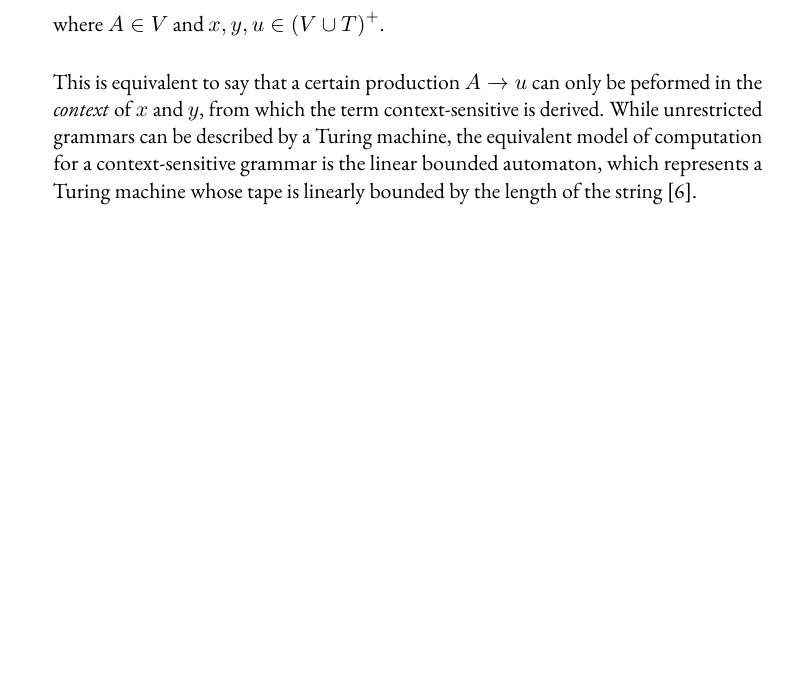
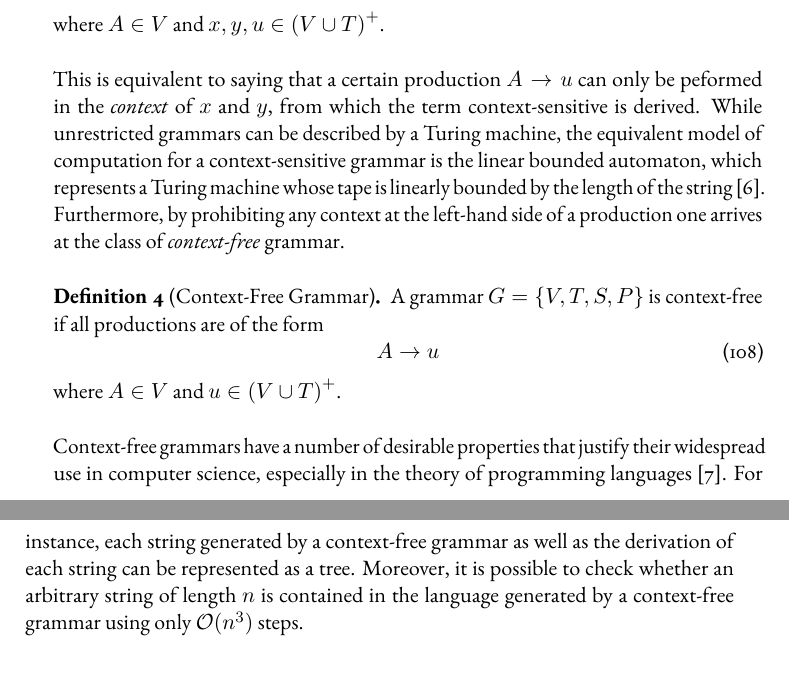
Before and after one commit to jonas-schmitt/thesis, a LaTeX thesis (main.tex, which reads contents/formal_languages.tex): part of page 53 of 57 before the commit and two parts of pages 53 and 54 of 57 after it, the two joined at a grey line, cut so that both start at the same text, the shorter picture padded with empty space. Compiled offline with pdfLaTeX; a LaTeX package or settings file that is missing is left out.

Commit message:
Define context-free languages

```diff
--- a/contents/formal_languages.tex
+++ b/contents/formal_languages.tex
@@ -110,5 +110,16 @@ A grammar $G = \left\{V, T, S, P\right\}$ is context-sensitive if all production
 \end{equation}
 where $A \in V$ and $x, y, u \in \left(V \cup T\right)^+$.
 \end{definition}
-This is equivalent to say that a certain production $A \to u$ can only be peformed in the \emph{context} of $x$ and $y$, from which the term context-sensitive is derived.
+This is equivalent to saying that a certain production $A \to u$ can only be peformed in the \emph{context} of $x$ and $y$, from which the term context-sensitive is derived.
 While unrestricted grammars can be described by a Turing machine, the equivalent model of computation for a context-sensitive grammar is the linear bounded automaton, which represents a Turing machine whose tape is linearly bounded by the length of the string~\cite{linz2006introduction}.
+Furthermore, by prohibiting any context at the left-hand side of a production one arrives at the class of \emph{context-free} grammar.
+\begin{definition}[Context-Free Grammar]
+	A grammar $G = \left\{V, T, S, P\right\}$ is context-free if all productions are of the form
+	\begin{equation}
+		A \to u
+	\end{equation}
+	where $A \in V$ and $u \in \left(V \cup T\right)^+$.
+\end{definition}
+Context-free grammars have a number of desirable properties that justify their widespread use in computer science, especially in the theory of programming languages~\cite{pierce2002types}.
+For instance, each string generated by a context-free grammar as well as the derivation of each string can be represented as a tree.
+Moreover, it is possible to check whether an arbitrary string of length $n$ is contained in the language generated by a context-free grammar using only $\mathcal{O}(n^3)$ steps.
```
Also changed, not shown: bibliography.bib (+7 -0 lines).
